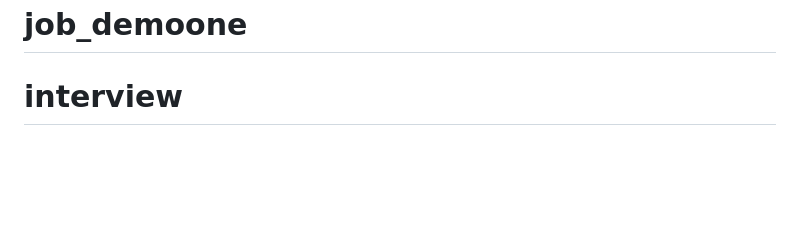
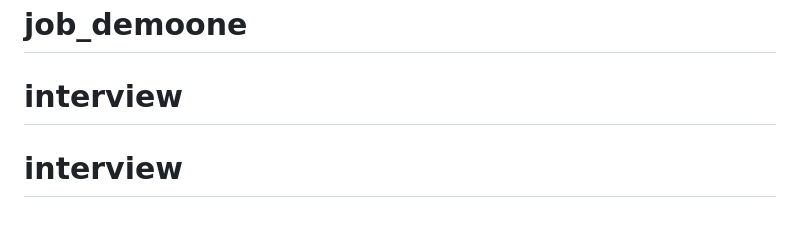
Before and after one commit to owais-gitcom/check, a Markdown page: README.md, the part around the change. GitHub-like rendering; blank space fills up the shorter version.

```diff
--- a/README.md
+++ b/README.md
@@ -71,3 +71,4 @@ This section has moved here: [https://facebook.github.io/create-react-app/docs/t
 # job_demoone
 # job_demoone
 # interview
+# interview
```
